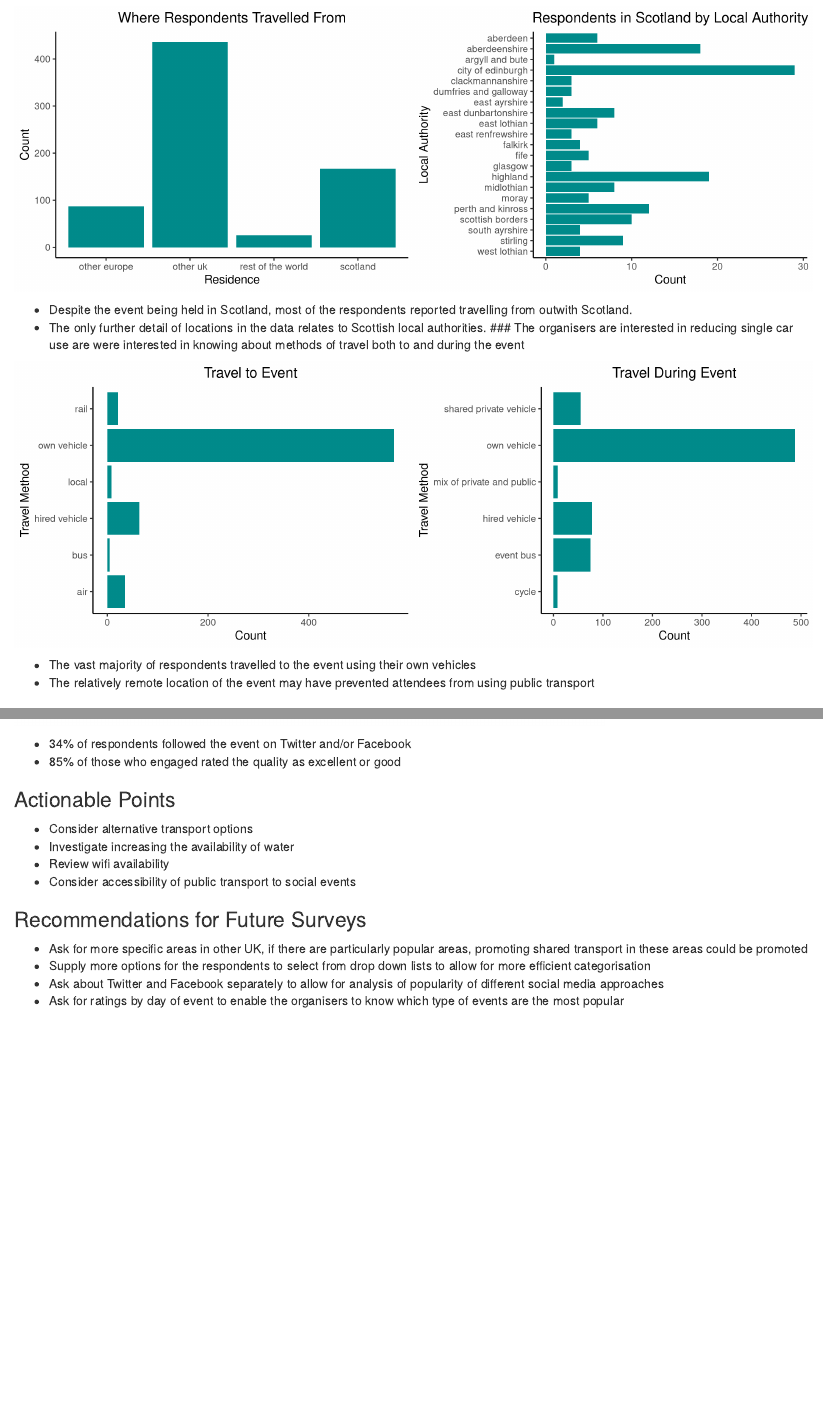
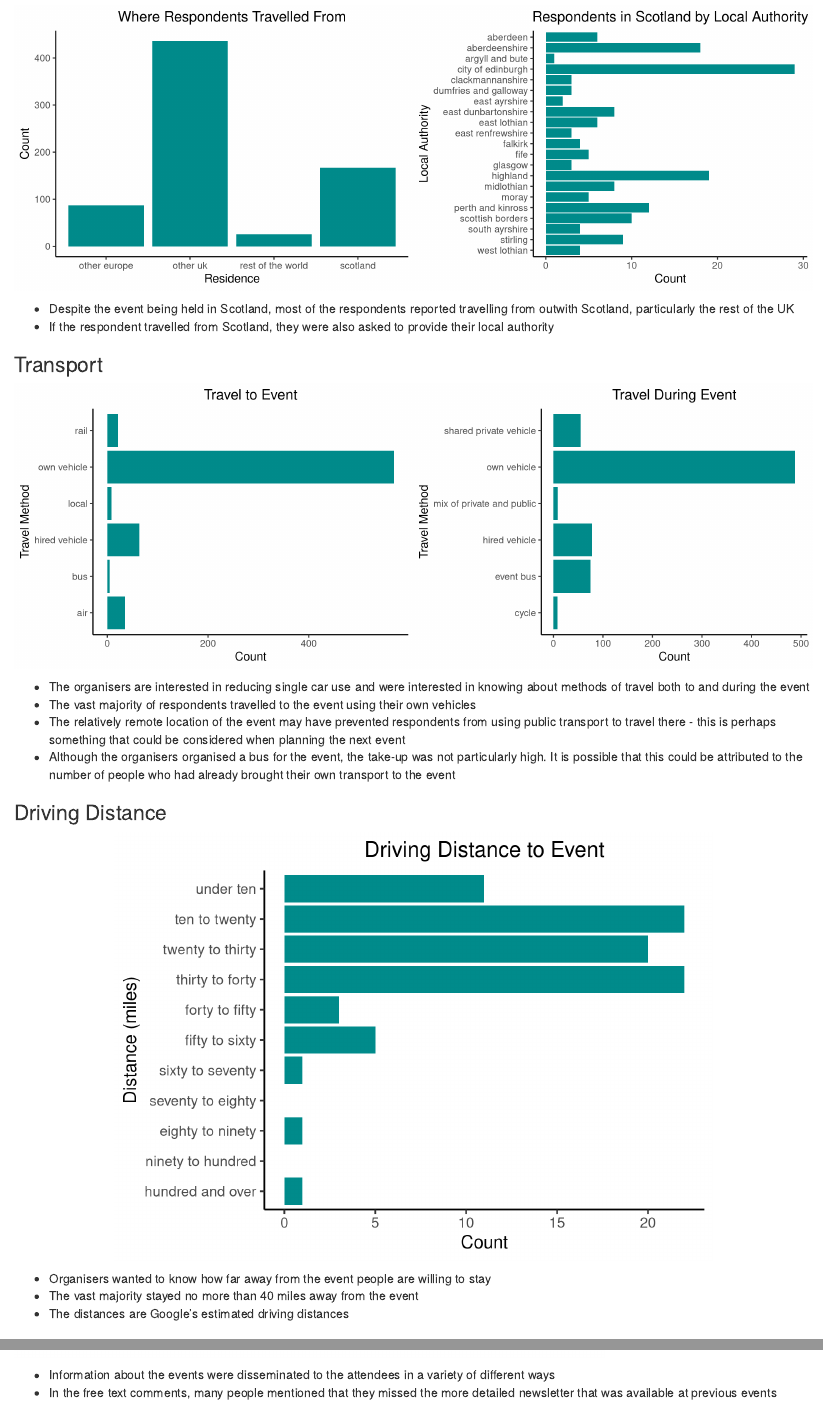
Before and after one commit to Jennie-Eardley/event-survey-analysis, an R Markdown document (survey_project/markdown.Rmd): the page in a window 1100 px wide, from 500 px down, and a second part further down, joined at a grey line. Rendered offline with R 4.5, knitr and Pandoc, with nearby package versions.

Commit message:
formatting changes

````diff
--- a/survey_project/markdown.Rmd
+++ b/survey_project/markdown.Rmd
@@ -48,9 +48,11 @@
    theme(plot.title = element_text(hjust = 0.5))
 ```
 
-- Despite the event being held in Scotland, most of the respondents reported travelling from outwith Scotland.
-- The only further detail of locations in the data relates to Scottish local authorities.
-### The organisers are interested in reducing single car use are were interested in knowing about methods of travel both to and during the event
+- Despite the event being held in Scotland, most of the respondents reported travelling from outwith Scotland, particularly the rest of the UK
+- If the respondent travelled from Scotland, they were also asked to provide their local authority
+
+
+### Transport
 ```{r, echo = FALSE, fig.show = 'hold', out.width = "50%"}
 survey_data %>%
   count(travel_method, sort = TRUE) %>%
@@ -76,10 +78,14 @@
   theme(plot.title = element_text(hjust = 0.5))
 ```
 
+
+- The organisers are interested in reducing single car use and were interested in knowing about methods of travel both to and during the event
 - The vast majority of respondents travelled to the event using their own vehicles
-- The relatively remote location of the event may have prevented attendees from using public transport
+- The relatively remote location of the event may have prevented respondents from using public transport to travel there - this is perhaps something that could be considered when planning the next event
+- Although the organisers organised a bus for the event, the take-up was not particularly high. It is possible that this could be attributed to the number of people who had already brought their own transport to the event
 
-### Accommodation
+
+### Driving Distance
 
 ```{r, echo = FALSE, out.width = "75%", fig.align = "center"}
 # splitting distances gained from the google map distance API into categories
@@ -159,3 +165,6 @@
 location_distance_tibble
 ```
 
+- Organisers wanted to know how far away from the event people are willing to stay
+- The vast majority stayed no more than 40 miles away from the event
+- The distances are Google's estimated driving distances
@@ -264,13 +279,12 @@
        y = "Count")
 ```
 
-- 34% of respondents followed the event on Twitter and/or Facebook
-- 85% of those who engaged rated the quality as excellent or good
+- Information about the events were disseminated to the attendees in a variety of different ways
+- In the free text comments, many people mentioned that they missed the more detailed newsletter that was available at previous events
 
 ### Actionable Points
 
-- Consider alternative transport options
-- Investigate increasing the availability of water
+- Investigate increasing the availability of water during and after the event
 - Review wifi availability
 - Consider accessibility of public transport to social events
 
````
Also changed, not shown: survey_project/markdown.html, survey_project/markdown_files/figure-html/figures-side-1.png (added), survey_project/markdown_files/figure-html/figures-side-2.png (added), survey_project/markdown_files/figure-html/unnamed-chunk-1-1.png (added), survey_project/markdown_files/figure-html/unnamed-chunk-1-2.png (added), survey_project/markdown_files/figure-html/unnamed-chunk-2-1.png (added), survey_project/markdown_files/figure-html/unnamed-chunk-3-1.png (added), survey_project/markdown_files/figure-html/unnamed-chunk-4-1.png (added), survey_project/markdown.Rmd (22 more changed lines).
